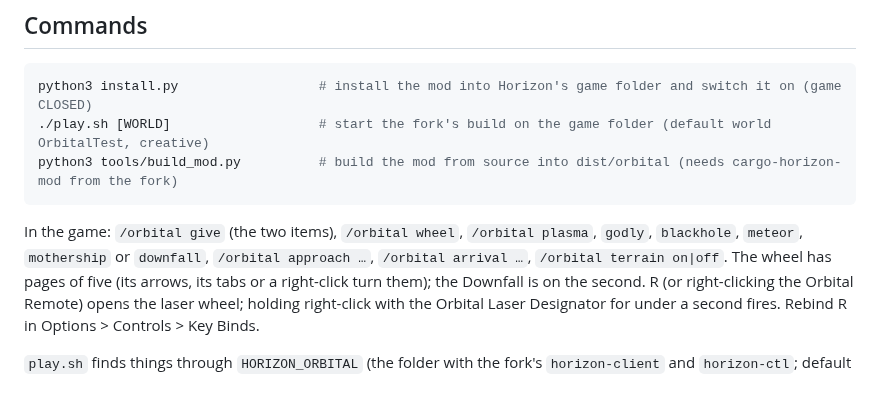
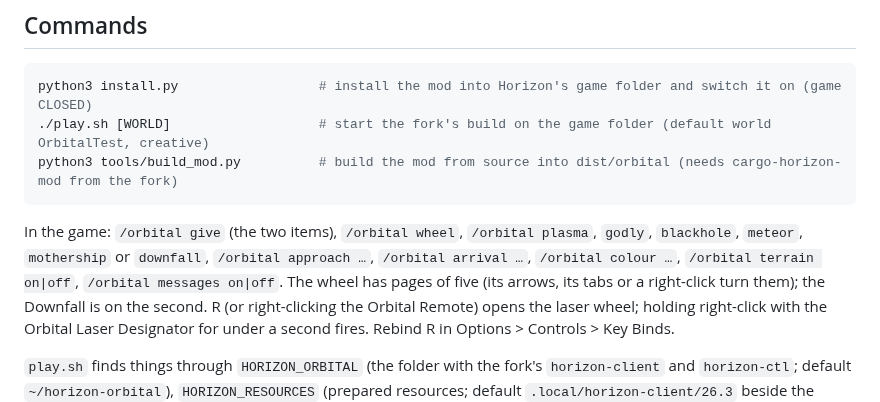
Before and after one commit to Stink-O/orbital-laser, a Markdown page: AGENTS.md, the part around the change. GitHub-like rendering.

````diff
--- a/AGENTS.md
+++ b/AGENTS.md
@@ -30,7 +30,7 @@ python3 install.py                  # install the mod into Horizon's game folder
 python3 tools/build_mod.py          # build the mod from source into dist/orbital (needs cargo-horizon-mod from the fork)
 ```
 
-In the game: `/orbital give` (the two items), `/orbital wheel`, `/orbital plasma`, `godly`, `blackhole`, `meteor`, `mothership` or `downfall`, `/orbital approach …`, `/orbital arrival …`, `/orbital terrain on|off`.
+In the game: `/orbital give` (the two items), `/orbital wheel`, `/orbital plasma`, `godly`, `blackhole`, `meteor`, `mothership` or `downfall`, `/orbital approach …`, `/orbital arrival …`, `/orbital colour …`, `/orbital terrain on|off`, `/orbital messages on|off`.
 The wheel has pages of five (its arrows, its tabs or a right-click turn them); the Downfall is on the second.
 R (or right-clicking the Orbital Remote) opens the laser wheel; holding right-click with the Orbital Laser Designator for
 under a second fires. Rebind R in Options > Controls > Key Binds.
````
Also changed, not shown: README.md (+2 -0 lines), docs/item-textures-preview.png, 8 other files.
